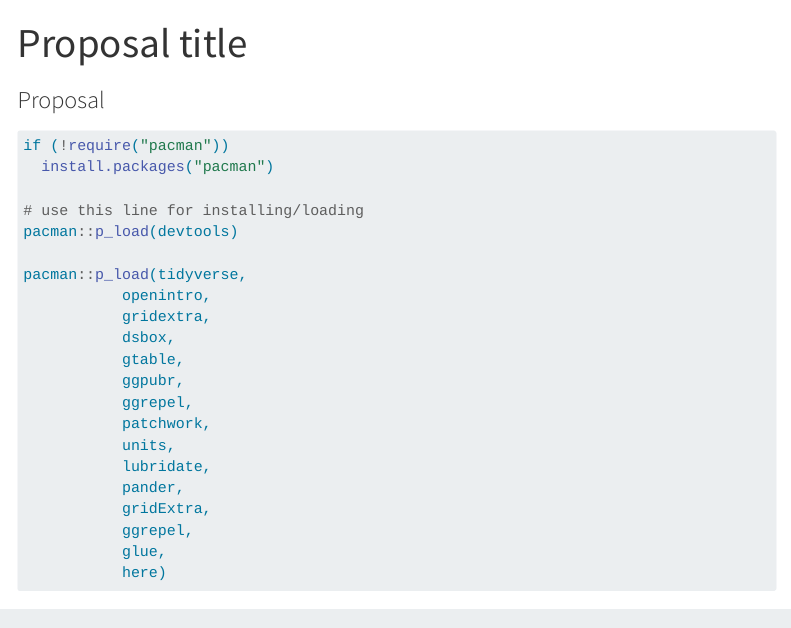
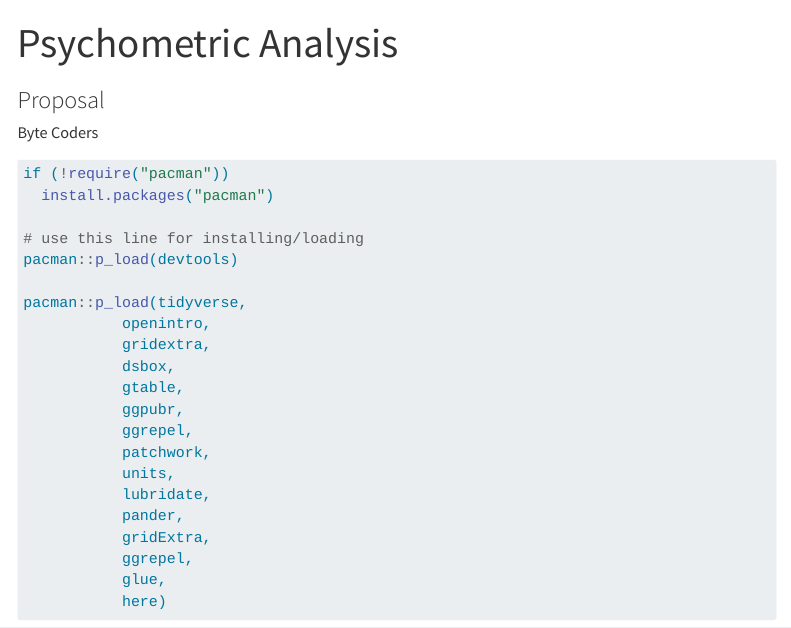
Before and after one commit to INFO-526-S24/project-01-Byte-Coders, a Quarto document (proposal.qmd): the page in a window 1100 px wide, from its top. Rendered offline with R 4.5, knitr and Pandoc in place of Quarto, with nearby package versions; some code elsewhere in the file could not run offline; menus at the side of the page are left out; long lines of code are wrapped.

Commit message:
Added title and author

```diff
--- a/proposal.qmd
+++ b/proposal.qmd
@@ -1,6 +1,7 @@
 ---
-title: "Proposal title"
+title: "Psychometric Analysis"
 subtitle: "Proposal"
+author: "Byte Coders"
 format: html
 editor: visual
 warning : FALSE
```
